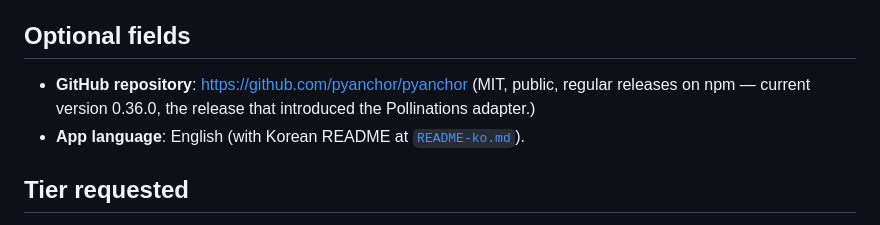
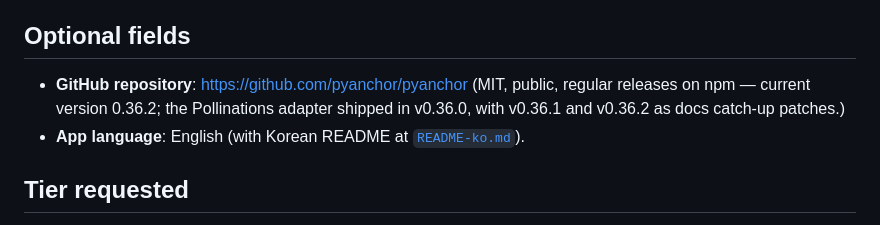
Before and after one commit to pyanchor/pyanchor, a Markdown page: docs/POLLINATIONS-APP-SUBMISSION.md, the part around the change. GitHub-like rendering.

Commit message:
docs: bump submission body's npm version line to 0.36.2 + reference patch chain
The App Submission body was still saying "current version 0.36.0".
With v0.36.1 (README catch-up) and v0.36.2 (docs correction)
shipped, the version line + a one-clause clarification about the
patch chain helps the Pollinations reviewer line up the submission
with what they see on npmjs.com today.

Co-Authored-By: Claude Opus 4.7 (1M context) <noreply@anthropic.com>

```diff
--- a/docs/POLLINATIONS-APP-SUBMISSION.md
+++ b/docs/POLLINATIONS-APP-SUBMISSION.md
@@ -67,8 +67,9 @@ apply without local setup.)
 ## Optional fields
 
 - **GitHub repository**: <https://github.com/pyanchor/pyanchor>
-  (MIT, public, regular releases on npm — current version 0.36.0,
-  the release that introduced the Pollinations adapter.)
+  (MIT, public, regular releases on npm — current version 0.36.2;
+  the Pollinations adapter shipped in v0.36.0, with v0.36.1 and
+  v0.36.2 as docs catch-up patches.)
 - **App language**: English (with Korean README at
   [`README-ko.md`](https://github.com/pyanchor/pyanchor/blob/main/README-ko.md)).
 
```
